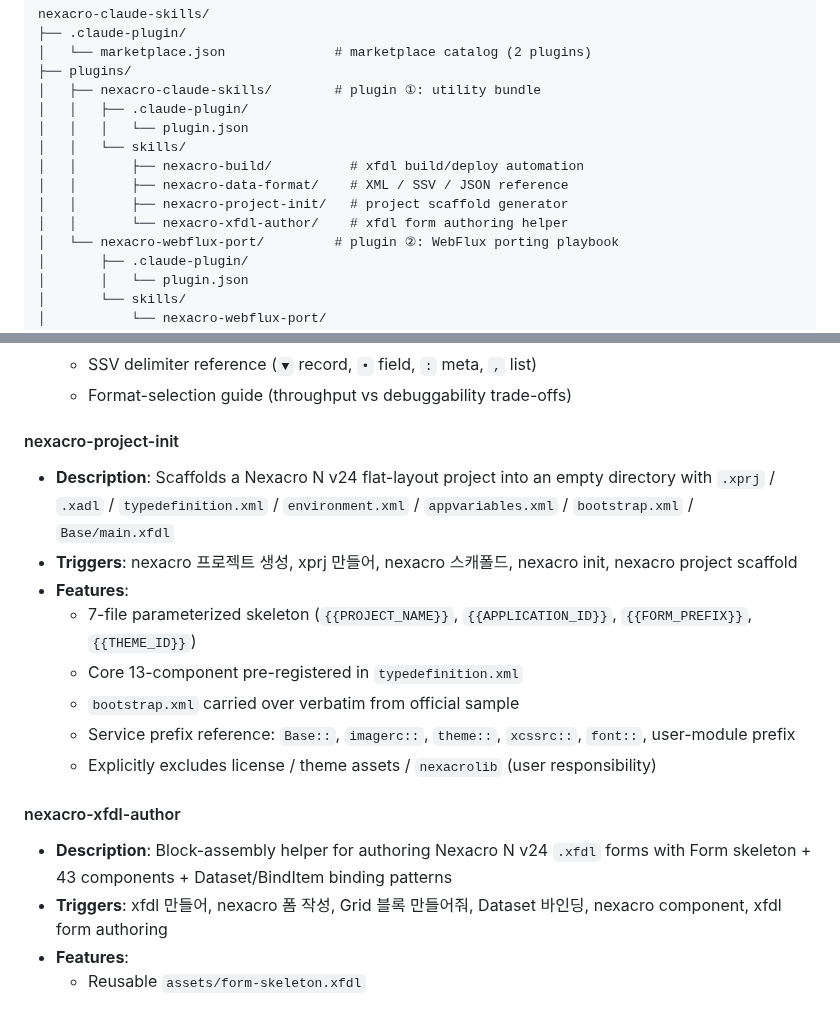
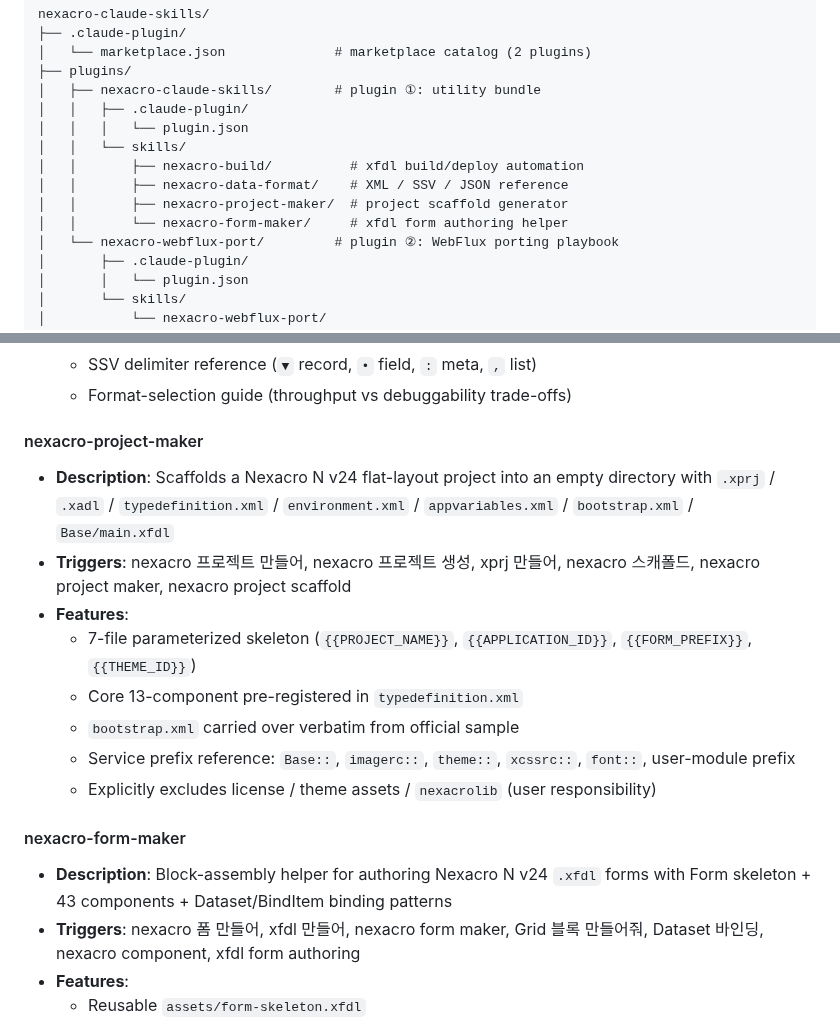
Before and after one commit to JasonMMo/nexacro-claude-skills, a Markdown page: README.md, 2 parts joined by grey strips. Drawn GitHub-style.

Commit message:
docs(README): rename skills to form-maker / project-maker
Co-Authored-By: Claude Opus 4.7 <noreply@anthropic.com>

```diff
--- a/README.md
+++ b/README.md
@@ -57,8 +57,8 @@ nexacro-claude-skills/
 │   │   └── skills/
 │   │       ├── nexacro-build/          # xfdl build/deploy automation
 │   │       ├── nexacro-data-format/    # XML / SSV / JSON reference
-│   │       ├── nexacro-project-init/   # project scaffold generator
-│   │       └── nexacro-xfdl-author/    # xfdl form authoring helper
+│   │       ├── nexacro-project-maker/  # project scaffold generator
+│   │       └── nexacro-form-maker/     # xfdl form authoring helper
 │   └── nexacro-webflux-port/         # plugin ②: WebFlux porting playbook
 │       ├── .claude-plugin/
 │       │   └── plugin.json
@@ -92,9 +92,9 @@ nexacro-claude-skills/
   - SSV delimiter reference (`▼` record, `•` field, `:` meta, `,` list)
   - Format-selection guide (throughput vs debuggability trade-offs)
 
-#### nexacro-project-init
+#### nexacro-project-maker
 - **Description**: Scaffolds a Nexacro N v24 flat-layout project into an empty directory with `.xprj` / `.xadl` / `typedefinition.xml` / `environment.xml` / `appvariables.xml` / `bootstrap.xml` / `Base/main.xfdl`
-- **Triggers**: nexacro 프로젝트 생성, xprj 만들어, nexacro 스캐폴드, nexacro init, nexacro project scaffold
+- **Triggers**: nexacro 프로젝트 만들어, nexacro 프로젝트 생성, xprj 만들어, nexacro 스캐폴드, nexacro project maker, nexacro project scaffold
 - **Features**:
   - 7-file parameterized skeleton (`{{PROJECT_NAME}}`, `{{APPLICATION_ID}}`, `{{FORM_PREFIX}}`, `{{THEME_ID}}`)
   - Core 13-component pre-registered in `typedefinition.xml`
@@ -102,9 +102,9 @@ nexacro-claude-skills/
   - Service prefix reference: `Base::`, `imagerc::`, `theme::`, `xcssrc::`, `font::`, user-module prefix
   - Explicitly excludes license / theme assets / `nexacrolib` (user responsibility)
 
-#### nexacro-xfdl-author
+#### nexacro-form-maker
 - **Description**: Block-assembly helper for authoring Nexacro N v24 `.xfdl` forms with Form skeleton + 43 components + Dataset/BindItem binding patterns
-- **Triggers**: xfdl 만들어, nexacro 폼 작성, Grid 블록 만들어줘, Dataset 바인딩, nexacro component, xfdl form authoring
+- **Triggers**: nexacro 폼 만들어, xfdl 만들어, nexacro form maker, Grid 블록 만들어줘, Dataset 바인딩, nexacro component, xfdl form authoring
 - **Features**:
   - Reusable `assets/form-skeleton.xfdl`
   - **43 component reference docs** split into core 13 (frequently used) and extended 30 (niche/specialty)
```
